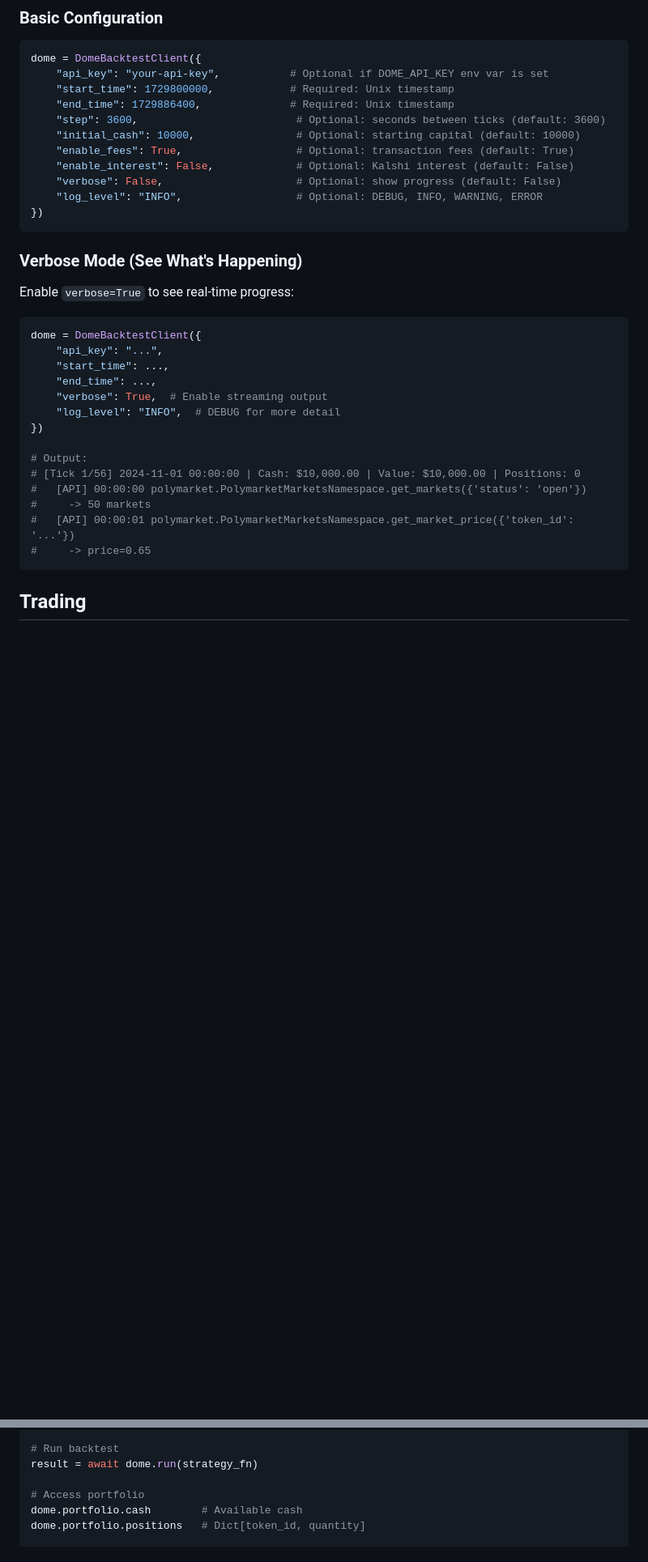
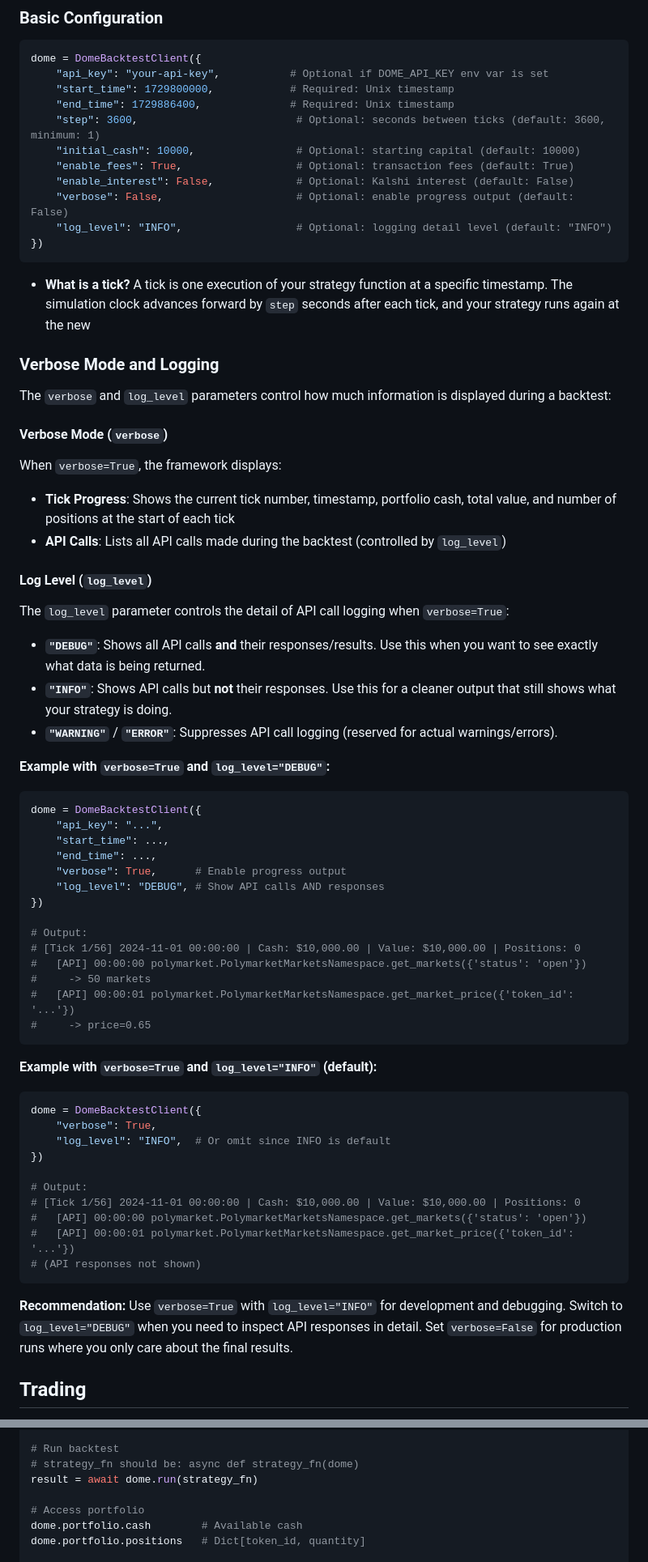
Before and after one commit to tweidv/backtest-service, a Markdown page: README.md, 2 parts joined by grey strips. Shown at 81% size. Drawn GitHub-style; blank space fills up the shorter version.

Commit message:
Further Updated README

````diff
--- a/README.md
+++ b/README.md
@@ -103,26 +116,44 @@ dome = DomeBacktestClient({
     "api_key": "your-api-key",           # Optional if DOME_API_KEY env var is set
     "start_time": 1729800000,            # Required: Unix timestamp
     "end_time": 1729886400,              # Required: Unix timestamp
-    "step": 3600,                         # Optional: seconds between ticks (default: 3600)
+    "step": 3600,                         # Optional: seconds between ticks (default: 3600, minimum: 1)
     "initial_cash": 10000,                # Optional: starting capital (default: 10000)
     "enable_fees": True,                  # Optional: transaction fees (default: True)
     "enable_interest": False,             # Optional: Kalshi interest (default: False)
-    "verbose": False,                     # Optional: show progress (default: False)
-    "log_level": "INFO",                  # Optional: DEBUG, INFO, WARNING, ERROR
+    "verbose": False,                     # Optional: enable progress output (default: False)
+    "log_level": "INFO",                  # Optional: logging detail level (default: "INFO")
 })
 ```
 
-### Verbose Mode (See What's Happening)
+- **What is a tick?** A tick is one execution of your strategy function at a specific timestamp. The simulation clock advances forward by `step` seconds after each tick, and your strategy runs again at the new
 
-Enable `verbose=True` to see real-time progress:
+### Verbose Mode and Logging
+
+The `verbose` and `log_level` parameters control how much information is displayed during a backtest:
+
+#### Verbose Mode (`verbose`)
+
+When `verbose=True`, the framework displays:
+- **Tick Progress**: Shows the current tick number, timestamp, portfolio cash, total value, and number of positions at the start of each tick
+- **API Calls**: Lists all API calls made during the backtest (controlled by `log_level`)
+
+#### Log Level (`log_level`)
+
+The `log_level` parameter controls the detail of API call logging when `verbose=True`:
+
+- **`"DEBUG"`**: Shows all API calls **and** their responses/results. Use this when you want to see exactly what data is being returned.
+- **`"INFO"`**: Shows API calls but **not** their responses. Use this for a cleaner output that still shows what your strategy is doing.
+- **`"WARNING"`** / **`"ERROR"`**: Suppresses API call logging (reserved for actual warnings/errors).
+
+**Example with `verbose=True` and `log_level="DEBUG"`:**
 
 ```python
 dome = DomeBacktestClient({
     "api_key": "...",
     "start_time": ...,
     "end_time": ...,
-    "verbose": True,  # Enable streaming output
-    "log_level": "INFO",  # DEBUG for more detail
+    "verbose": True,      # Enable progress output
+    "log_level": "DEBUG", # Show API calls AND responses
 })
 
 # Output:
@@ -133,4 +164,21 @@ dome = DomeBacktestClient({
 #     -> price=0.65
 ```
 
+**Example with `verbose=True` and `log_level="INFO"` (default):**
+
+```python
+dome = DomeBacktestClient({
+    "verbose": True,
+    "log_level": "INFO",  # Or omit since INFO is default
+})
+
+# Output:
+# [Tick 1/56] 2024-11-01 00:00:00 | Cash: $10,000.00 | Value: $10,000.00 | Positions: 0
+#   [API] 00:00:00 polymarket.PolymarketMarketsNamespace.get_markets({'status': 'open'})
+#   [API] 00:00:01 polymarket.PolymarketMarketsNamespace.get_market_price({'token_id': '...'})
+# (API responses not shown)
+```
+
+**Recommendation:** Use `verbose=True` with `log_level="INFO"` for development and debugging. Switch to `log_level="DEBUG"` when you need to inspect API responses in detail. Set `verbose=False` for production runs where you only care about the final results.
+
 ## Trading
@@ -307,6 +371,7 @@ dome = DomeBacktestClient({
 })
 
 # Run backtest
+# strategy_fn should be: async def strategy_fn(dome)
 result = await dome.run(strategy_fn)
 
 # Access portfolio
````
Also changed, not shown: other parts of README.md (+35 -6 lines).
